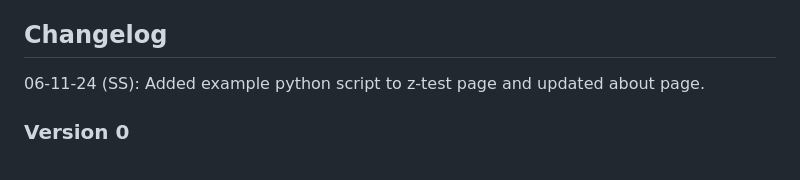
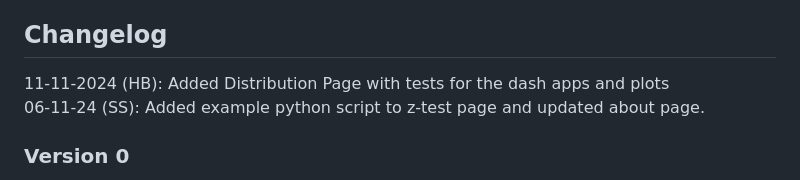
Before and after one commit to hbrackney/StatsApp, a Markdown page: README.md, the part around the change. Drawn GitHub-style.

Commit message:
Added Distributions page and made some changes based on the feedback received in the code review

```diff
--- a/README.md
+++ b/README.md
@@ -10,7 +10,8 @@ From command line or in visual studio terminal, run the server.py file (`python
 To end the website run and to regain typing ability in command line or terminal press `Crtl + C`.
 
 ## Changelog
-06-11-24 (SS): Added example python script to z-test page and updated about page. <br>
+11-11-2024 (HB): Added Distribution Page with tests for the dash apps and plots <br/>
+06-11-24 (SS): Added example python script to z-test page and updated about page. <br/>
 
 ### Version 0
 This version is an initial build to test basic functions and usablity. </br>
```
Also changed, not shown: static/images/Normal_Curve.jpg (added), static/images/binomial_dist.png (added), static/images/exp_dist.png (added), static/images/uniform_dist.png (added), 11 other files.
